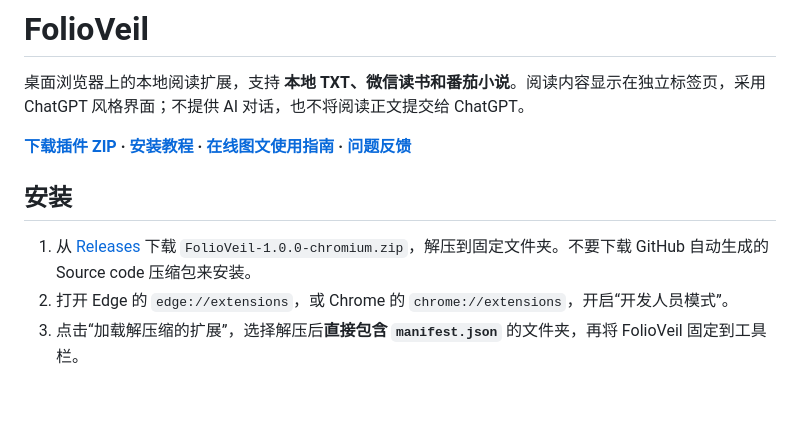
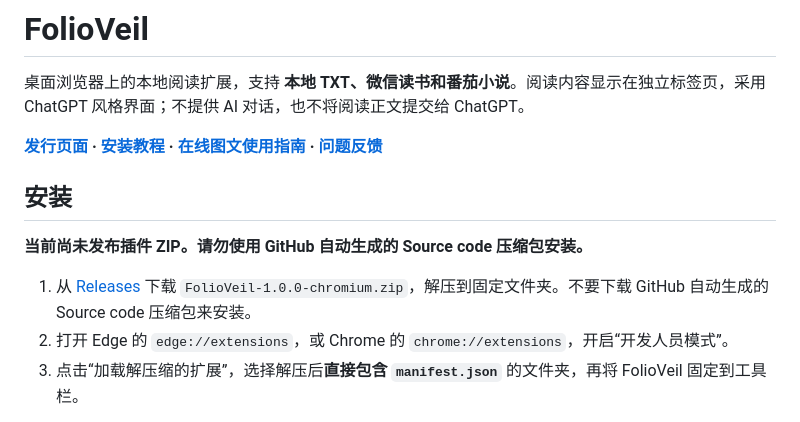
Before and after one commit to Tantor-D/FolioVeil, a Markdown page: README.md, the part around the change. GitHub-like rendering; blank space fills up the shorter version.

Commit message:
Clarify current download availability

```diff
--- a/README.md
+++ b/README.md
@@ -2,11 +2,13 @@
 
 桌面浏览器上的本地阅读扩展，支持 **本地 TXT、微信读书和番茄小说**。阅读内容显示在独立标签页，采用 ChatGPT 风格界面；不提供 AI 对话，也不将阅读正文提交给 ChatGPT。
 
-**[下载插件 ZIP](https://github.com/Tantor-D/FolioVeil/releases/latest) · [安装教程](INSTALL.md) · [在线图文使用指南](https://tantor-d.github.io/FolioVeil/) · [问题反馈](https://github.com/Tantor-D/FolioVeil/issues)**
+**[发行页面](https://github.com/Tantor-D/FolioVeil/releases) · [安装教程](INSTALL.md) · [在线图文使用指南](https://tantor-d.github.io/FolioVeil/) · [问题反馈](https://github.com/Tantor-D/FolioVeil/issues)**
 
 ## 安装
 
-1. 从 [Releases](https://github.com/Tantor-D/FolioVeil/releases/latest) 下载 `FolioVeil-1.0.0-chromium.zip`，解压到固定文件夹。不要下载 GitHub 自动生成的 Source code 压缩包来安装。
+**当前尚未发布插件 ZIP。请勿使用 GitHub 自动生成的 Source code 压缩包安装。**
+
+1. 从 [Releases](https://github.com/Tantor-D/FolioVeil/releases) 下载 `FolioVeil-1.0.0-chromium.zip`，解压到固定文件夹。不要下载 GitHub 自动生成的 Source code 压缩包来安装。
 2. 打开 Edge 的 `edge://extensions`，或 Chrome 的 `chrome://extensions`，开启“开发人员模式”。
 3. 点击“加载解压缩的扩展”，选择解压后**直接包含 `manifest.json`** 的文件夹，再将 FolioVeil 固定到工具栏。
 
```
Also changed, not shown: INSTALL.md (+3 -1 lines).
